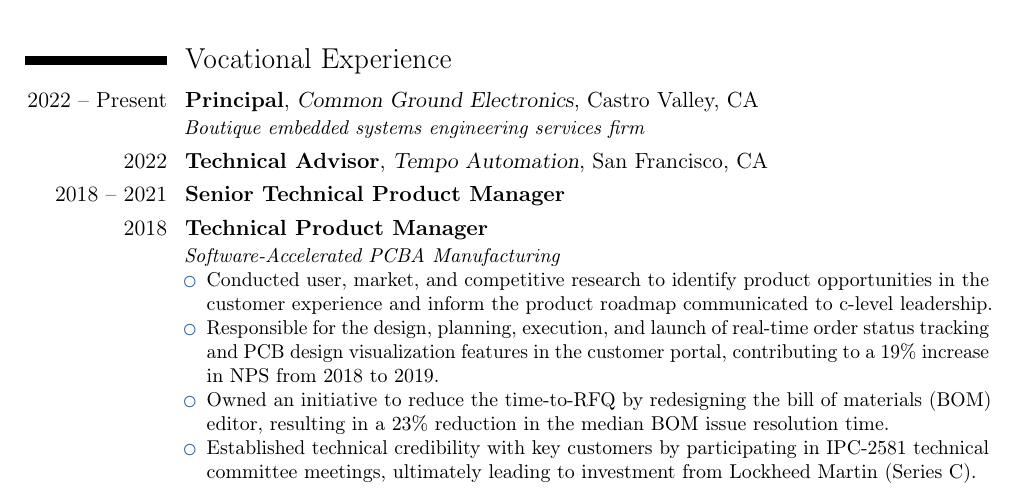
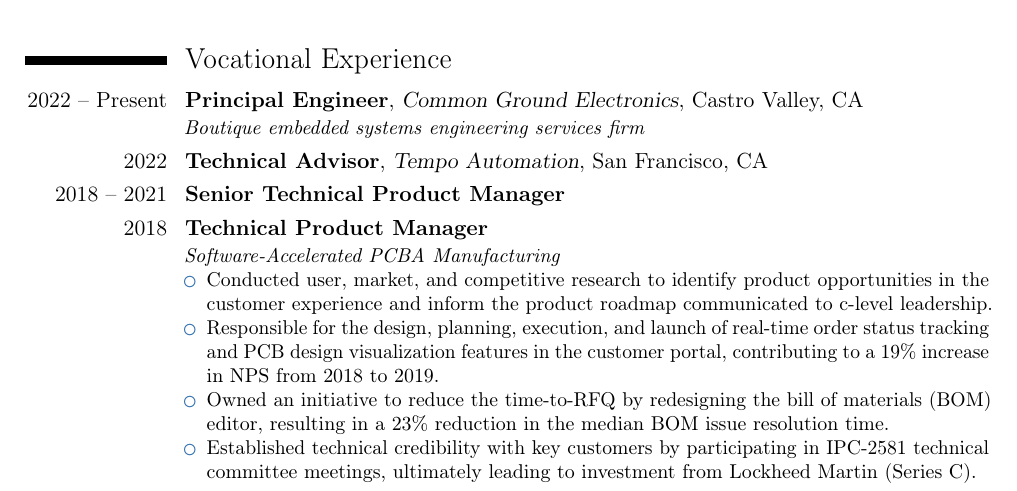
Before and after one commit to cdwilson/resume, a LaTeX CV (christopher_wilson_resume.tex): part of page 1 of 2, cut so that both start at the same text. Compiled offline with pdfLaTeX; a LaTeX package or settings file that is missing is left out.

Commit message:
Update CGND title

```diff
--- a/christopher_wilson_resume.tex
+++ b/christopher_wilson_resume.tex
@@ -55,7 +55,7 @@
 \makecvtitle
 
 \section{Vocational Experience}
-\cventry{2022 -- Present}{Principal}{\httpslink[Common Ground Electronics]{cgnd.dev}}{Castro Valley, CA}{}
+\cventry{2022 -- Present}{Principal Engineer}{\httpslink[Common Ground Electronics]{cgnd.dev}}{Castro Valley, CA}{}
 {
   \textit{Boutique embedded systems engineering services firm}
 }
```
Also changed, not shown: christopher_wilson_resume.md (+1 -1 lines).
